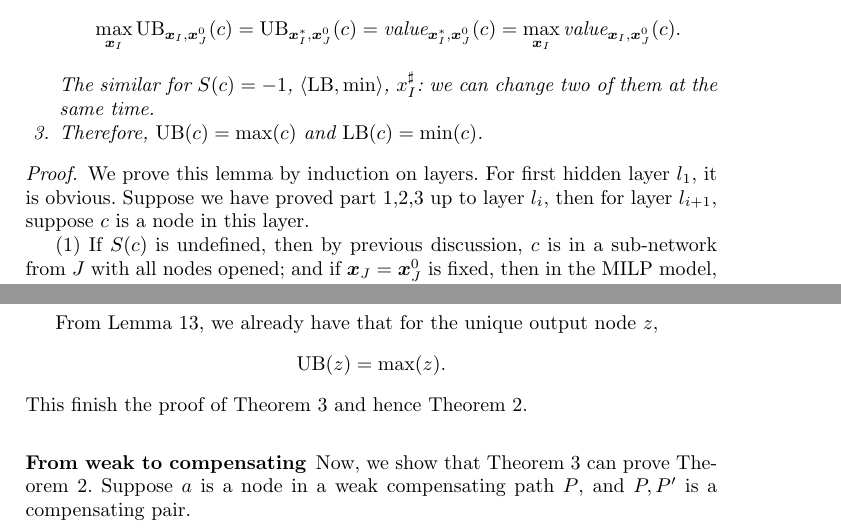
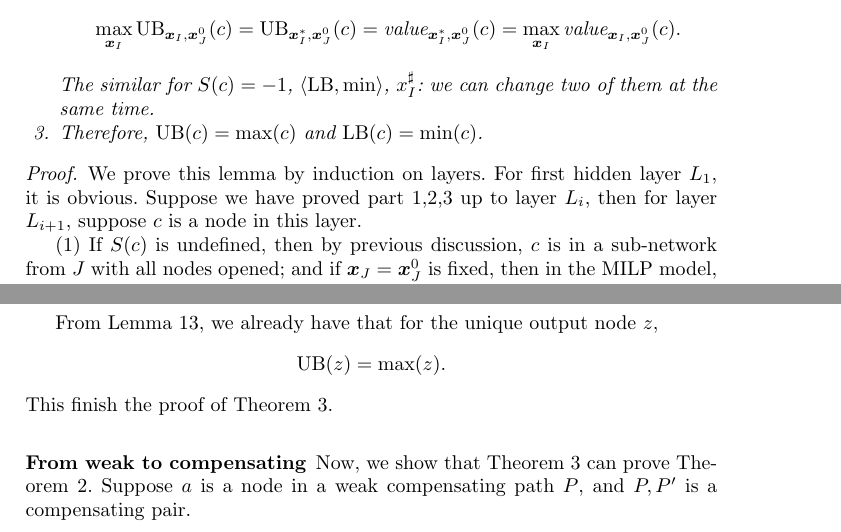
Before and after one commit to blaisegenest/vericompensate, a LaTeX thesis (Paper/Paper_noProof.tex, which reads Paper/proofs.tex): two parts of pages 27 and 28 of 29, joined at a grey line, cut so that both start at the same text. Compiled offline with pdfLaTeX.

Commit message:
fix typos

```diff
--- a/Paper/proofs.tex
+++ b/Paper/proofs.tex
@@ -419,7 +419,7 @@ Using the concept of sign, now we introduce the key lemma for our theorem.
 			\end{lemma}
 
 			\begin{proof}
-				We prove this lemma by induction on layers. For first hidden layer $l_1$, it is obvious. Suppose we have proved part 1,2,3 up to layer $l_i$, then for layer $l_{i+1}$, suppose $c$ is a node in this layer.
+				We prove this lemma by induction on layers. For first hidden layer $L_1$, it is obvious. Suppose we have proved part 1,2,3 up to layer $L_i$, then for layer $L_{i+1}$, suppose $c$ is a node in this layer.
 
 				(1)	If $S(c)$ is undefined, then by previous discussion, $c$ is in a sub-network from $J$ with all nodes opened; and if $\boldsymbol{x}_J=\boldsymbol{x}_J^0$ is fixed, then in the MILP model, the value for $c$ is also fixed.
 
@@ -451,7 +451,7 @@ Using the concept of sign, now we introduce the key lemma for our theorem.
 
 			\end{proof}
 
-			From Lemma \ref{lem:main}, we already have that for the unique output node $z$, $$\UB(z)=\max(z).$$ This finish the proof of Theorem \ref{thm:2} and hence Theorem \ref{th2}.
+			From Lemma \ref{lem:main}, we already have that for the unique output node $z$, $$\UB(z)=\max(z).$$ This finish the proof of Theorem \ref{thm:2}.
 
 
 			\subsubsection*{From weak to compensating}
```
